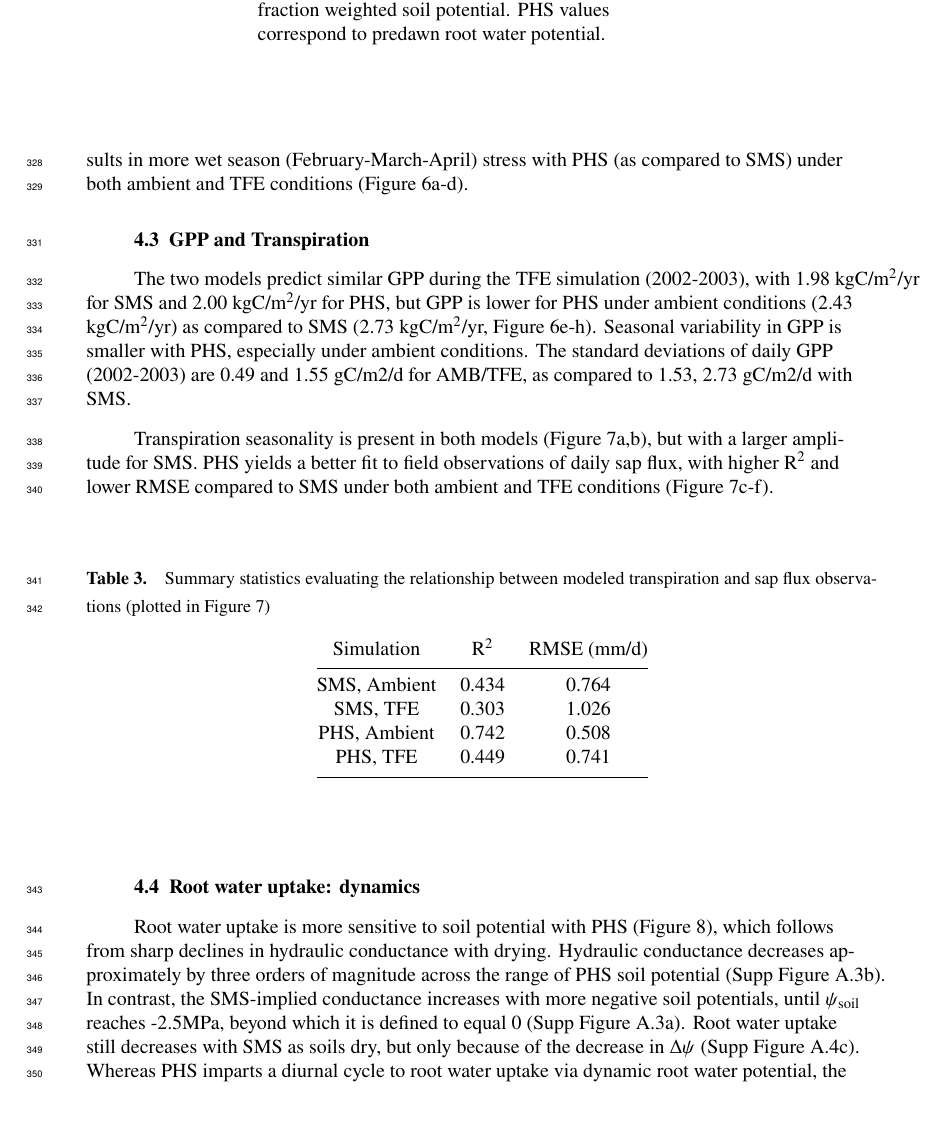
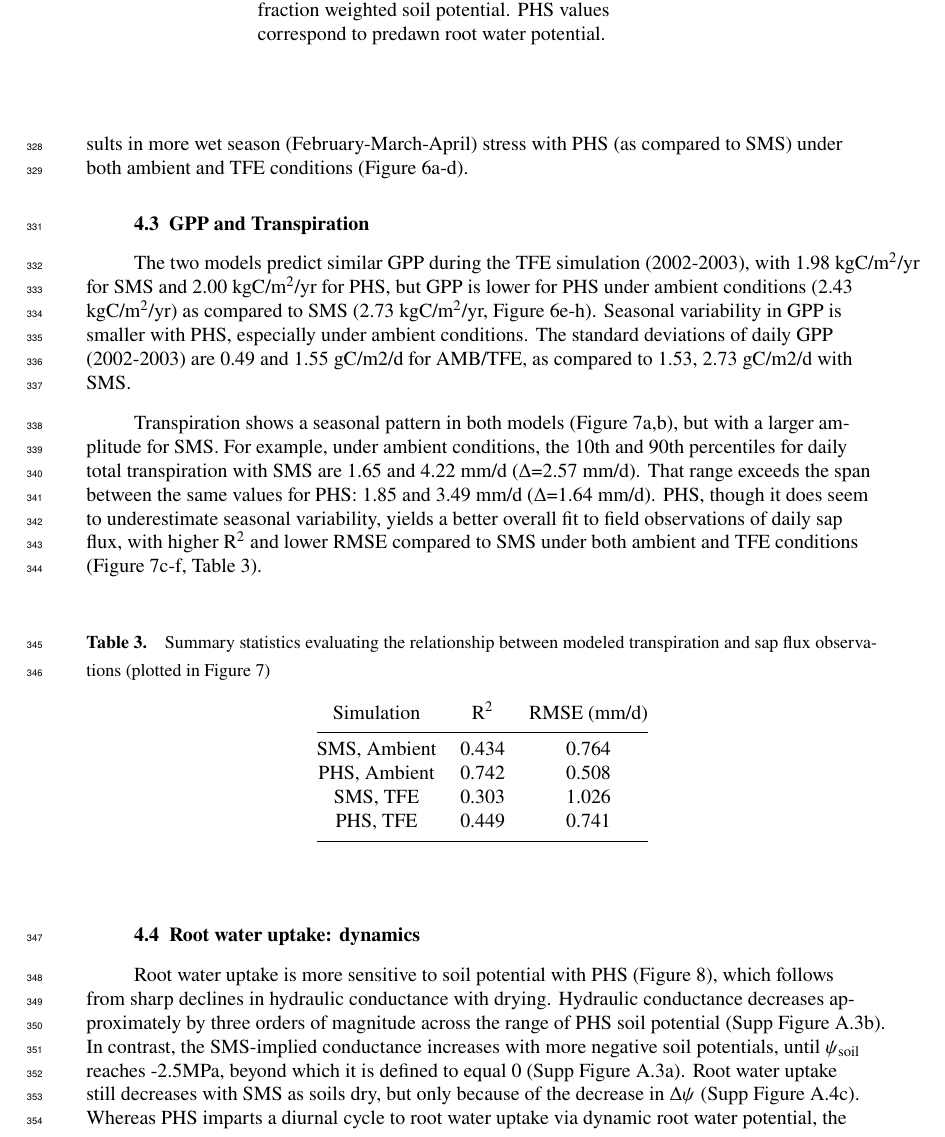
Before and after one commit to djk2120/james, a LaTeX document (ms/james.tex): part of page 11 of 52, cut so that both start at the same text, the shorter picture padded with empty space. Compiled offline with pdfLaTeX.

Commit message:
update transpiration results

```diff
--- a/ms/james.tex
+++ b/ms/james.tex
@@ -528,9 +528,11 @@ PHS values correspond to predawn root water potential.}
     The standard deviations of daily GPP (2002-2003) are 0.49 and 1.55 gC/m2/d for AMB/TFE,
     as compared to 1.53, 2.73 gC/m2/d with SMS.
 
-    Transpiration seasonality is present in both models (Figure \ref{fig:t}a,b), but with a larger amplitude for SMS.
-    PHS yields a better fit to field observations of daily sap flux, with higher R$^2$  and lower RMSE compared to SMS
-    under both ambient and TFE conditions (Figure \ref{fig:t}c-f).
+    Transpiration shows a seasonal pattern in both models (Figure \ref{fig:t}a,b), but with a larger amplitude for SMS.
+    For example, under ambient conditions, the 10th and 90th percentiles for daily total transpiration with SMS are 1.65 and 4.22 mm/d ($\Delta$=2.57 mm/d).
+    That range exceeds the span between the same values for PHS: 1.85 and 3.49 mm/d ($\Delta$=1.64 mm/d).
+    PHS, though it does seem to underestimate seasonal variability, yields a better overall fit to field observations of daily sap flux, with higher R$^2$  and lower RMSE compared to SMS
+    under both ambient and TFE conditions (Figure \ref{fig:t}c-f, Table 3).
 
     \begin{table}[h]
 \caption{Summary statistics evaluating the relationship between modeled transpiration and sap flux observations (plotted in Figure \ref{fig:t})}
@@ -540,8 +542,8 @@ PHS values correspond to predawn root water potential.}
 Simulation & R$^2$ & RMSE (mm/d) \\
 \hline
 SMS, Ambient & 0.434 & 0.764 \\
+PHS, Ambient & 0.742 & 0.508 \\
 SMS, TFE & 0.303 & 1.026 \\
-PHS, Ambient & 0.742 & 0.508 \\
 PHS, TFE & 0.449 & 0.741 \\
 \hline
 \end{tabular}
```
Also changed, not shown: ms/james.pdf, 1 other file.
